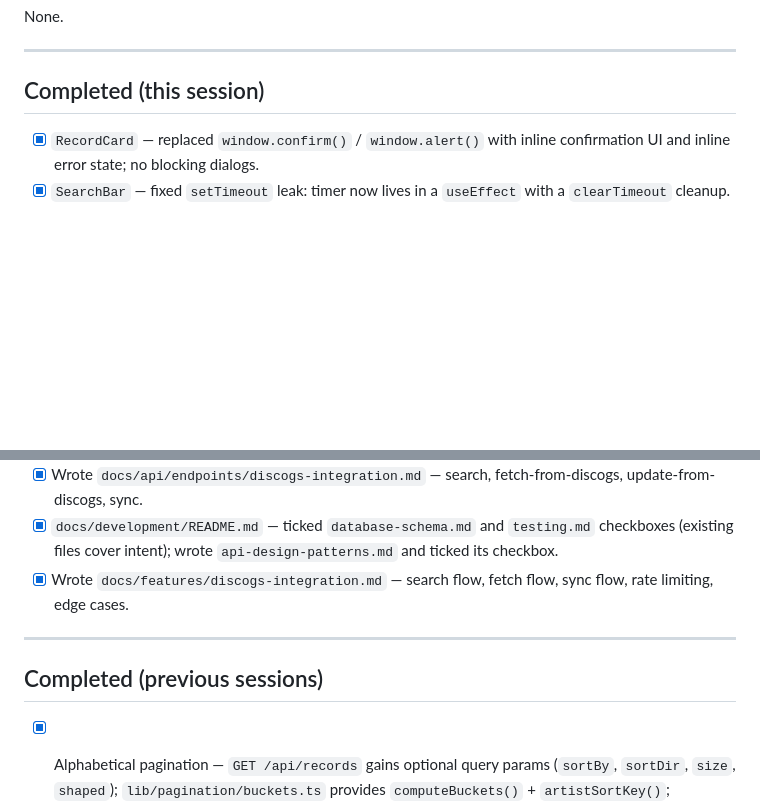
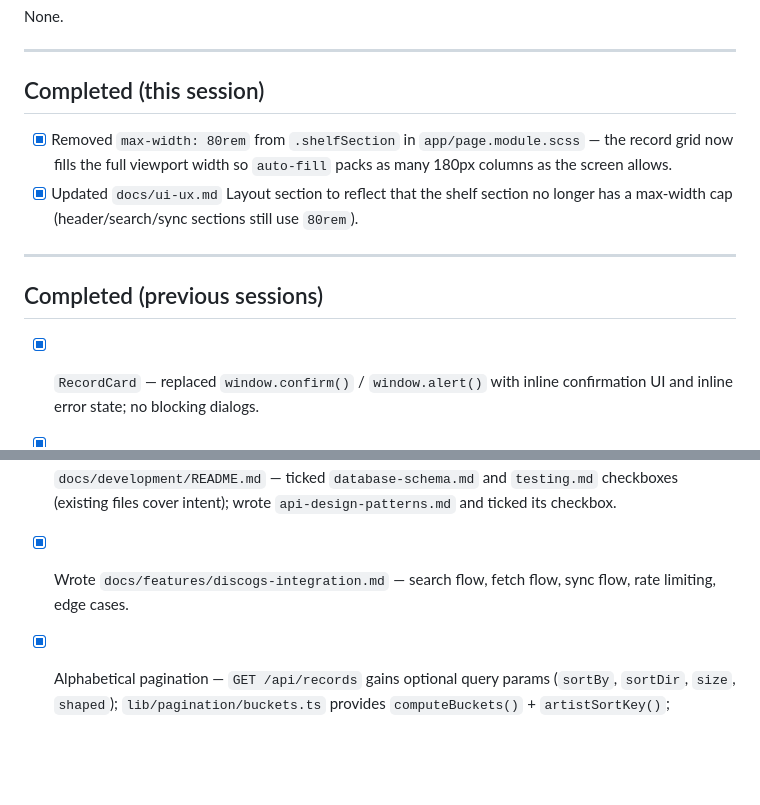
Before and after one commit to lexpierce/my-record-collection, a Markdown page: docs/TODO.md, 2 parts joined by grey strips. GitHub-like rendering; blank space fills up the shorter version.

```diff
--- a/docs/TODO.md
+++ b/docs/TODO.md
@@ -24,6 +24,13 @@ None.
 
 ## Completed (this session)
 
+- [x] Removed `max-width: 80rem` from `.shelfSection` in `app/page.module.scss` — the record grid now fills the full viewport width so `auto-fill` packs as many 180px columns as the screen allows.
+- [x] Updated `docs/ui-ux.md` Layout section to reflect that the shelf section no longer has a max-width cap (header/search/sync sections still use `80rem`).
+
+---
+
+## Completed (previous sessions)
+
 - [x] `RecordCard` — replaced `window.confirm()` / `window.alert()` with inline confirmation UI and inline error state; no blocking dialogs.
 - [x] `SearchBar` — fixed `setTimeout` leak: timer now lives in a `useEffect` with a `clearTimeout` cleanup.
 - [x] `RecordCard` — `discogsUri` rendered as a clickable "View on Discogs" link on the card back.
@@ -33,10 +40,6 @@ None.
 - [x] Wrote `docs/api/endpoints/discogs-integration.md` — search, fetch-from-discogs, update-from-discogs, sync.
 - [x] `docs/development/README.md` — ticked `database-schema.md` and `testing.md` checkboxes (existing files cover intent); wrote `api-design-patterns.md` and ticked its checkbox.
 - [x] Wrote `docs/features/discogs-integration.md` — search flow, fetch flow, sync flow, rate limiting, edge cases.
-
----
-
-## Completed (previous sessions)
 
 - [x] Alphabetical pagination — `GET /api/records` gains optional query params (`sortBy`, `sortDir`, `size`, `shaped`); `lib/pagination/buckets.ts` provides `computeBuckets()` + `artistSortKey()`; `AlphaNav` component renders letter-bucket nav bar; `RecordShelf` shows `AlphaNav` when sorted by artist, filters grid to active bucket; auto-splits letters exceeding `MAX_BUCKET_SIZE` (default 100) by second character.
 
```
Also changed, not shown: docs/ui-ux.md (+2 -1 lines).
